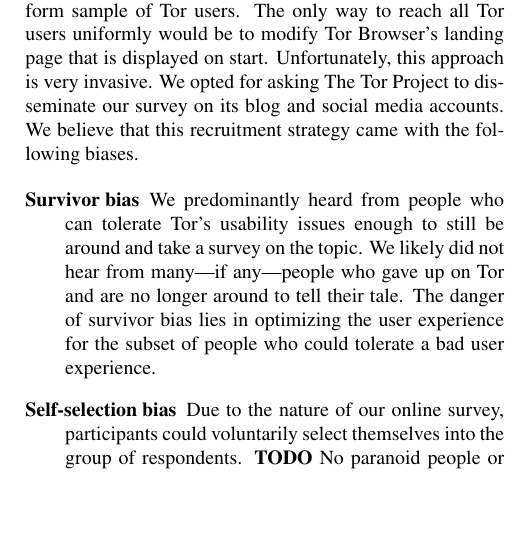
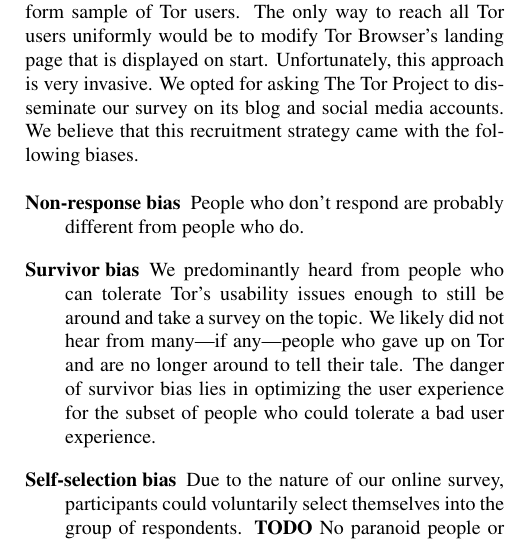
Before and after one commit to tartaruszen/onion-service-usability, a LaTeX document (paper/paper.tex, which reads paper/survey.tex): part of one column of page 8 of 23, cut so that both start at the same text, the shorter picture padded with empty space. Compiled offline with pdfLaTeX; a LaTeX package or settings file that is missing is left out.

Commit message:
Add potential source of bias.

```diff
--- a/paper/survey.tex
+++ b/paper/survey.tex
@@ -145,6 +145,9 @@
 strategy came with the following biases.
 
 \begin{description}
+    \item[Non-response bias] People who don't respond are probably different
+        from people who do.
+
     \item[Survivor bias] We predominantly heard from people who can tolerate
         Tor's usability issues enough to still be around and take a survey on
         the topic.  We likely did not hear from many---if any---people who gave
```
